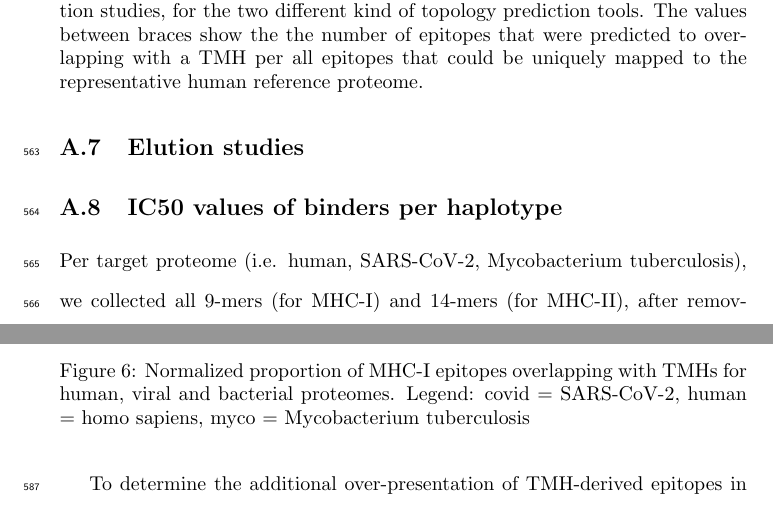
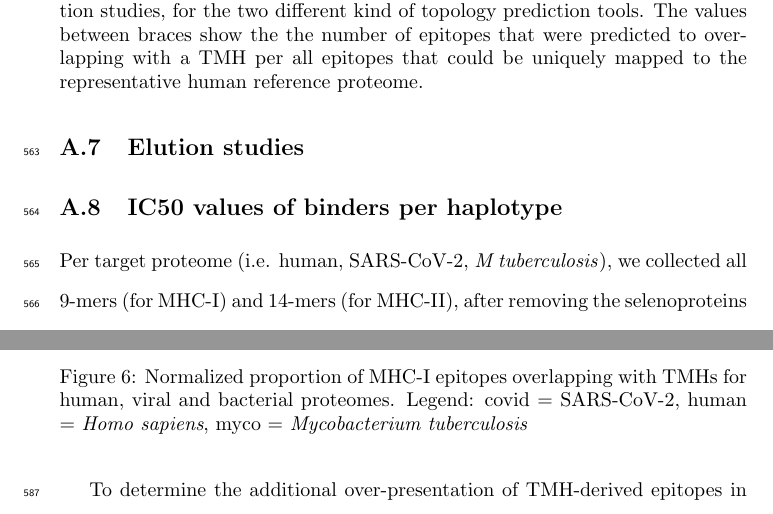
Before and after one commit to richelbilderbeek/bbbq_article, a LaTeX paper (bbbq_header.tex, which reads bbbq_article.tex): two parts of pages 28 and 29 of 41, joined at a grey line, cut so that both start at the same text. Compiled offline with pdfLaTeX; a missing bibliography style is replaced by a similar one.

Commit message:
Use correctly formatted species names, fix #206

```diff
--- a/bbbq_article.tex
+++ b/bbbq_article.tex
@@ -1019,7 +1019,7 @@ topology prediction software, we do so as well.
 \label{subsec:ic50s_per_haplotype}
 %%%%%%%%%%%%%%%%%%%%%%%%%%%%%%%%%%%%%%%%%%%%%%%%%%%%%%%%%%%%%%%%%%%%%%%%%%%%%%%%
 
-Per target proteome (i.e. human, SARS-CoV-2, Mycobacterium tuberculosis),
+Per target proteome (i.e. human, SARS-CoV-2, \emph{M tuberculosis}),
 we collected all 9-mers (for MHC-I) and 14-mers (for MHC-II),
 after removing the selenoproteins and proteins that are shorter
 than the epitope length.
@@ -1075,7 +1075,8 @@ show these normalized values for the MHC-I and MHC-II haplotypes respectively.
     Normalized proportion of MHC-I epitopes overlapping with TMHs
     for human, viral and bacterial proteomes.
     Legend: covid = SARS-CoV-2,
-    human = homo sapiens, myco = Mycobacterium tuberculosis
+    human = \emph{Homo sapiens},
+    myco = \emph{Mycobacterium tuberculosis}
   }
   \label{fig:f_tmh_mhc1_normalized}
 \end{figure}
```
Also changed, not shown: bbbq_article.tex (4 more changed lines).
